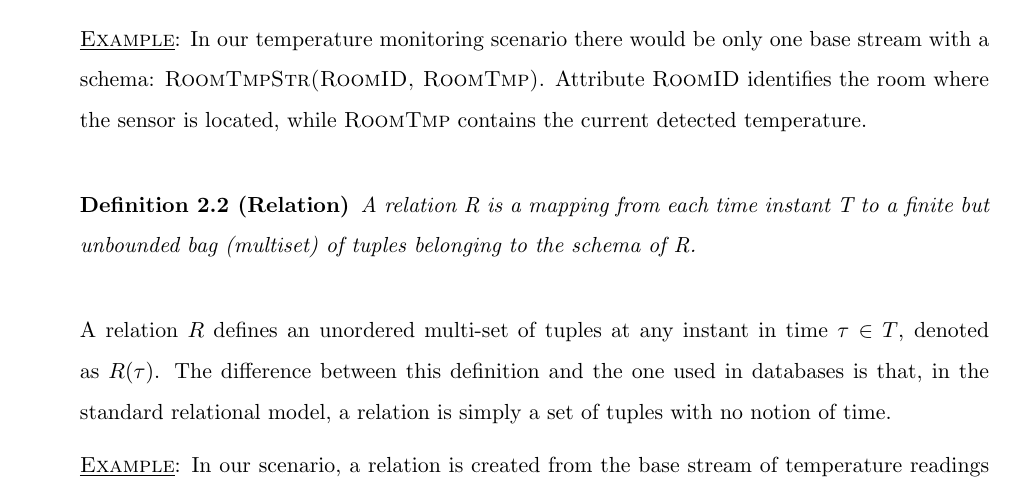
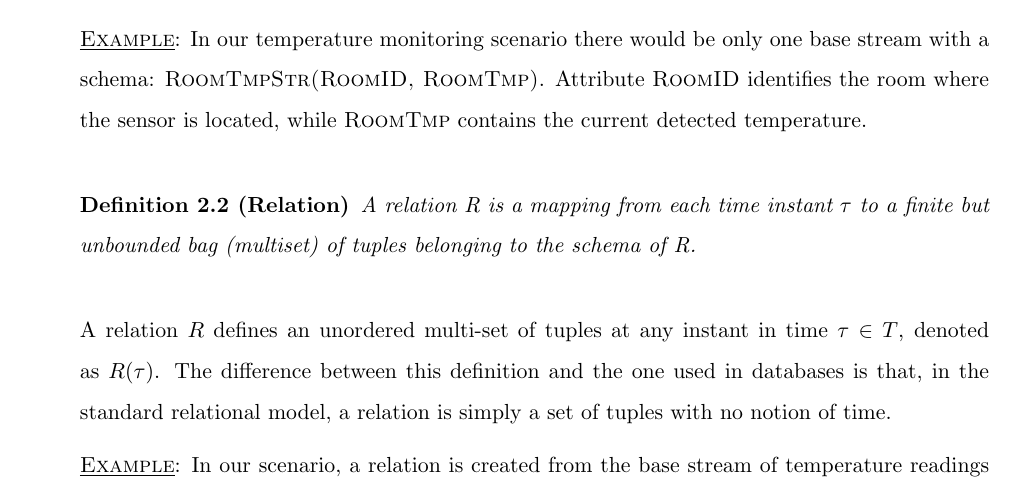
Before and after one commit to fiskio/phd-thesis, a LaTeX thesis (phd-thesis.tex, which reads background/22_query_models.tex): part of page 29 of 144, cut so that both start at the same text. Compiled offline with pdfLaTeX.

Commit message:
[CC] Pg 22: Def. 2.1: T should be tau

```diff
--- a/background/22_query_models.tex
+++ b/background/22_query_models.tex
@@ -74,8 +75,9 @@ streams}, which are intermediate streams produced by operators.
 with a schema: \textsc{RoomTmpStr(RoomID, RoomTmp)}. Attribute \textsc{RoomID} identifies the room where
 the sensor is located, while \textsc{RoomTmp} contains the current detected temperature.
 
-\begin{definition}[Relation]{A relation R is a mapping from each time instant T to a finite but
-unbounded bag (multiset) of tuples belonging to the schema of R.}
+\begin{definition}[Relation]{A relation R is a mapping from each time instant
+$\tau$ to a finite but unbounded bag (multiset) of tuples belonging to the
+schema of R.}
 \end{definition}
 
 A relation $R$ defines an unordered multi-set of tuples at any instant in time $\tau \in T$,
```
Also changed, not shown: background/22_query_models.tex (3 more changed lines).
